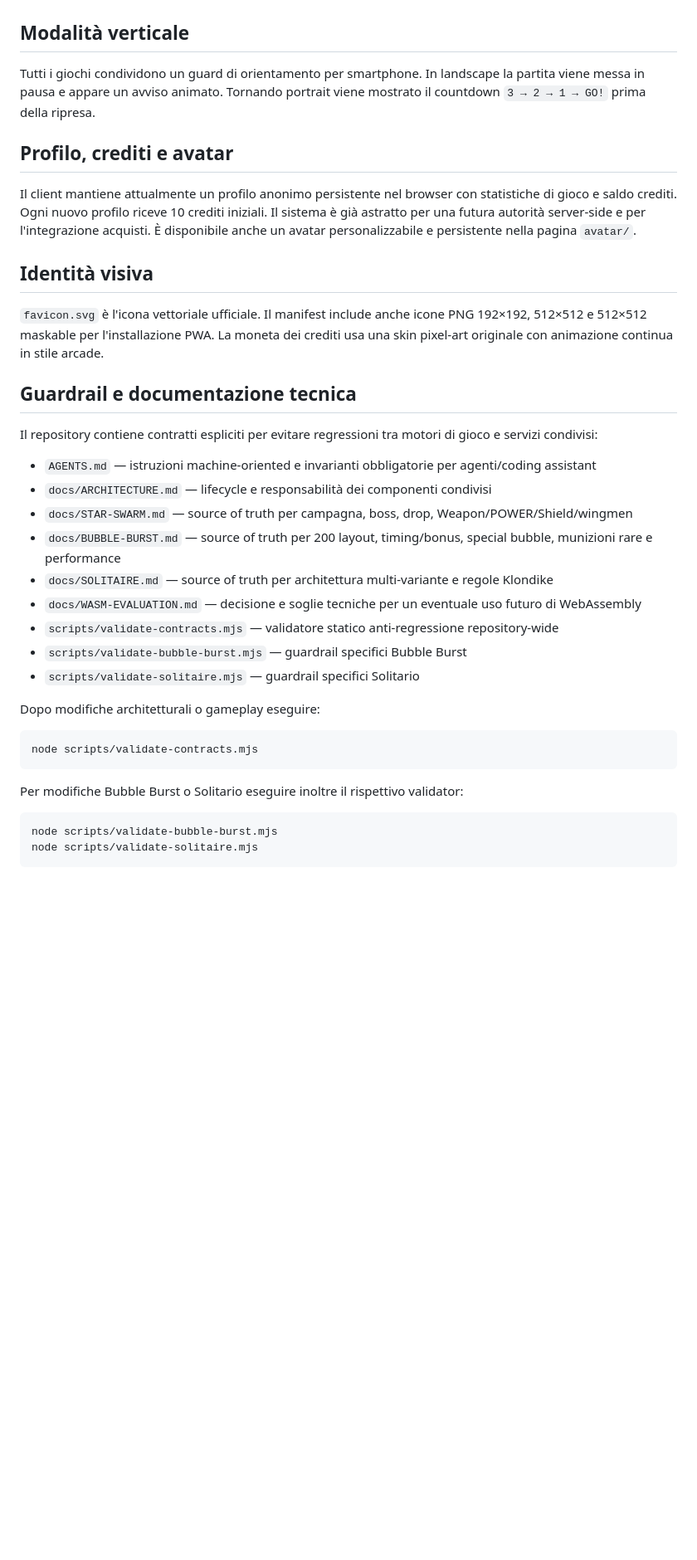
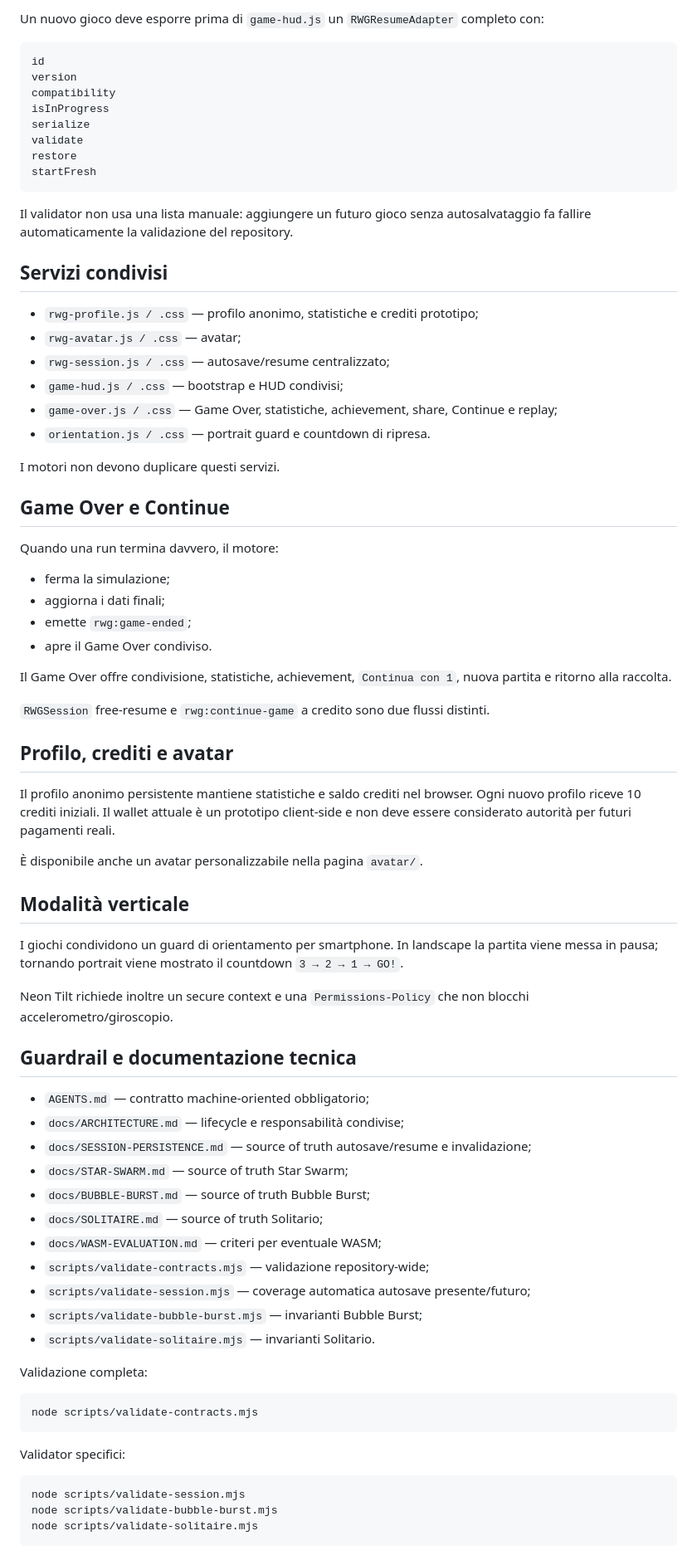
Before and after one commit to Frapo78/RetroWebGames, a Markdown page: README.md, the part around one of its changes. Shown at 83% size. Drawn GitHub-style; blank space fills up the shorter version.

````diff
--- a/README.md
+++ b/README.md
@@ -162,36 +93,78 @@ La home include un dock di condivisione mobile-first con WhatsApp come azione pr
+Un nuovo gioco deve esporre prima di `game-hud.js` un `RWGResumeAdapter` completo con:
+
+```text
+id
+version
+compatibility
+isInProgress
+serialize
+validate
+restore
+startFresh
+```
+
+Il validator non usa una lista manuale: aggiungere un futuro gioco senza autosalvataggio fa fallire automaticamente la validazione del repository.
+
+## Servizi condivisi
+
+- `rwg-profile.js / .css` — profilo anonimo, statistiche e crediti prototipo;
+- `rwg-avatar.js / .css` — avatar;
+- `rwg-session.js / .css` — autosave/resume centralizzato;
+- `game-hud.js / .css` — bootstrap e HUD condivisi;
+- `game-over.js / .css` — Game Over, statistiche, achievement, share, Continue e replay;
+- `orientation.js / .css` — portrait guard e countdown di ripresa.
+
+I motori non devono duplicare questi servizi.
+
+## Game Over e Continue
+
+Quando una run termina davvero, il motore:
+
+- ferma la simulazione;
+- aggiorna i dati finali;
+- emette `rwg:game-ended`;
+- apre il Game Over condiviso.
+
+Il Game Over offre condivisione, statistiche, achievement, `Continua con 1`, nuova partita e ritorno alla raccolta.
+
+`RWGSession` free-resume e `rwg:continue-game` a credito sono due flussi distinti.
+
+## Profilo, crediti e avatar
+
+Il profilo anonimo persistente mantiene statistiche e saldo crediti nel browser. Ogni nuovo profilo riceve 10 crediti iniziali. Il wallet attuale è un prototipo client-side e non deve essere considerato autorità per futuri pagamenti reali.
+
+È disponibile anche un avatar personalizzabile nella pagina `avatar/`.
 
 ## Modalità verticale
-Tutti i giochi condividono un guard di orientamento per smartphone. In landscape la partita viene messa in pausa e appare un avviso animato. Tornando portrait viene mostrato il countdown `3 → 2 → 1 → GO!` prima della ripresa.
 
-## Profilo, crediti e avatar
-Il client mantiene attualmente un profilo anonimo persistente nel browser con statistiche di gioco e saldo crediti. Ogni nuovo profilo riceve 10 crediti iniziali. Il sistema è già astratto per una futura autorità server-side e per l'integrazione acquisti. È disponibile anche un avatar personalizzabile e persistente nella pagina `avatar/`.
+I giochi condividono un guard di orientamento per smartphone. In landscape la partita viene messa in pausa; tornando portrait viene mostrato il countdown `3 → 2 → 1 → GO!`.
 
-## Identità visiva
-`favicon.svg` è l'icona vettoriale ufficiale. Il manifest include anche icone PNG 192×192, 512×512 e 512×512 maskable per l'installazione PWA. La moneta dei crediti usa una skin pixel-art originale con animazione continua in stile arcade.
+Neon Tilt richiede inoltre un secure context e una `Permissions-Policy` che non blocchi accelerometro/giroscopio.
 
 ## Guardrail e documentazione tecnica
 
-Il repository contiene contratti espliciti per evitare regressioni tra motori di gioco e servizi condivisi:
+- `AGENTS.md` — contratto machine-oriented obbligatorio;
+- `docs/ARCHITECTURE.md` — lifecycle e responsabilità condivise;
+- `docs/SESSION-PERSISTENCE.md` — source of truth autosave/resume e invalidazione;
+- `docs/STAR-SWARM.md` — source of truth Star Swarm;
+- `docs/BUBBLE-BURST.md` — source of truth Bubble Burst;
+- `docs/SOLITAIRE.md` — source of truth Solitario;
+- `docs/WASM-EVALUATION.md` — criteri per eventuale WASM;
+- `scripts/validate-contracts.mjs` — validazione repository-wide;
+- `scripts/validate-session.mjs` — coverage automatica autosave presente/futuro;
+- `scripts/validate-bubble-burst.mjs` — invarianti Bubble Burst;
+- `scripts/validate-solitaire.mjs` — invarianti Solitario.
 
-- `AGENTS.md` — istruzioni machine-oriented e invarianti obbligatorie per agenti/coding assistant
-- `docs/ARCHITECTURE.md` — lifecycle e responsabilità dei componenti condivisi
-- `docs/STAR-SWARM.md` — source of truth per campagna, boss, drop, Weapon/POWER/Shield/wingmen
-- `docs/BUBBLE-BURST.md` — source of truth per 200 layout, timing/bonus, special bubble, munizioni rare e performance
-- `docs/SOLITAIRE.md` — source of truth per architettura multi-variante e regole Klondike
-- `docs/WASM-EVALUATION.md` — decisione e soglie tecniche per un eventuale uso futuro di WebAssembly
-- `scripts/validate-contracts.mjs` — validatore statico anti-regressione repository-wide
-- `scripts/validate-bubble-burst.mjs` — guardrail specifici Bubble Burst
-- `scripts/validate-solitaire.mjs` — guardrail specifici Solitario
-
-Dopo modifiche architetturali o gameplay eseguire:
+Validazione completa:
 
 ```bash
 node scripts/validate-contracts.mjs
 ```
 
-Per modifiche Bubble Burst o Solitario eseguire inoltre il rispettivo validator:
+Validator specifici:
 
 ```bash
+node scripts/validate-session.mjs
 node scripts/validate-bubble-burst.mjs
 node scripts/validate-solitaire.mjs
 ```
````
Also changed, not shown: other parts of README.md (+63 -138 lines).
